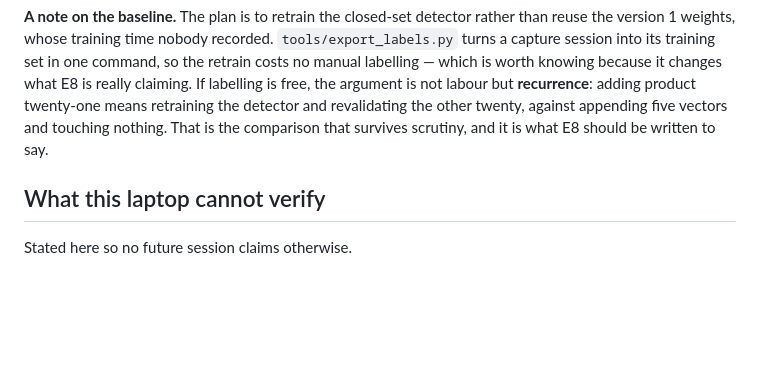
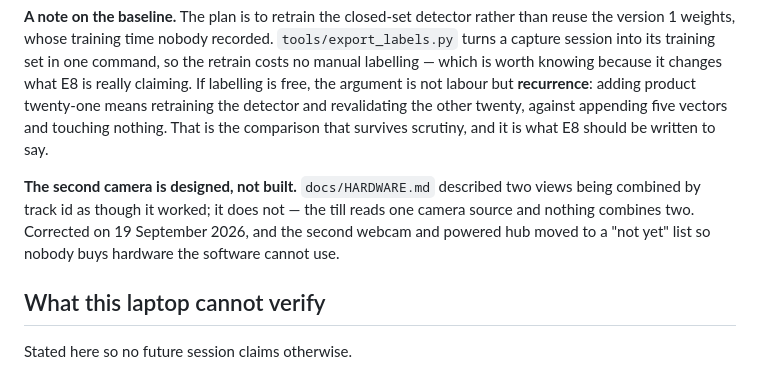
Before and after one commit to TheKaito2/ai-cashier, a Markdown page: docs/kb/09-state.md, the part around the change. Rendered like a GitHub page; blank space fills up the shorter version.

```diff
--- a/docs/kb/09-state.md
+++ b/docs/kb/09-state.md
@@ -55,6 +55,12 @@ retraining the detector and revalidating the other twenty, against appending
 five vectors and touching nothing.  That is the comparison that survives
 scrutiny, and it is what E8 should be written to say.
 
+**The second camera is designed, not built.**  `docs/HARDWARE.md` described two
+views being combined by track id as though it worked; it does not — the till
+reads one camera source and nothing combines two.  Corrected on 19 September 2026,
+and the second webcam and powered hub moved to a "not yet" list so nobody buys
+hardware the software cannot use.
+
 ## What this laptop cannot verify
 
 Stated here so no future session claims otherwise.
```
Also changed, not shown: docs/HARDWARE.md (+41 -10 lines).
